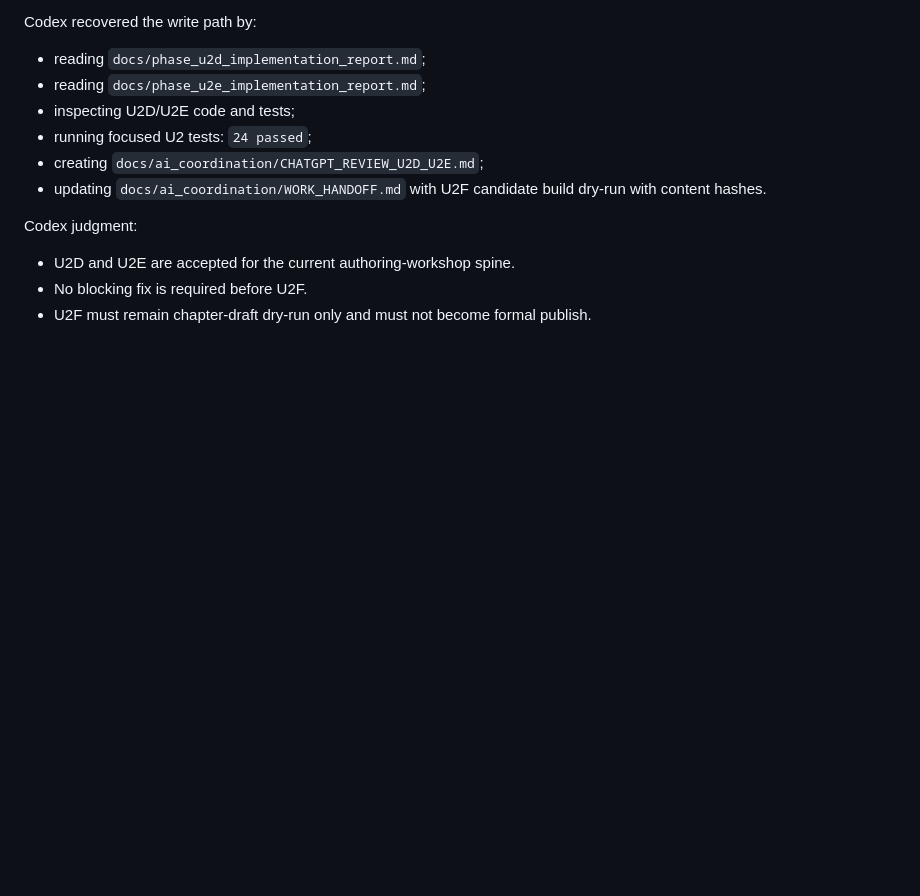
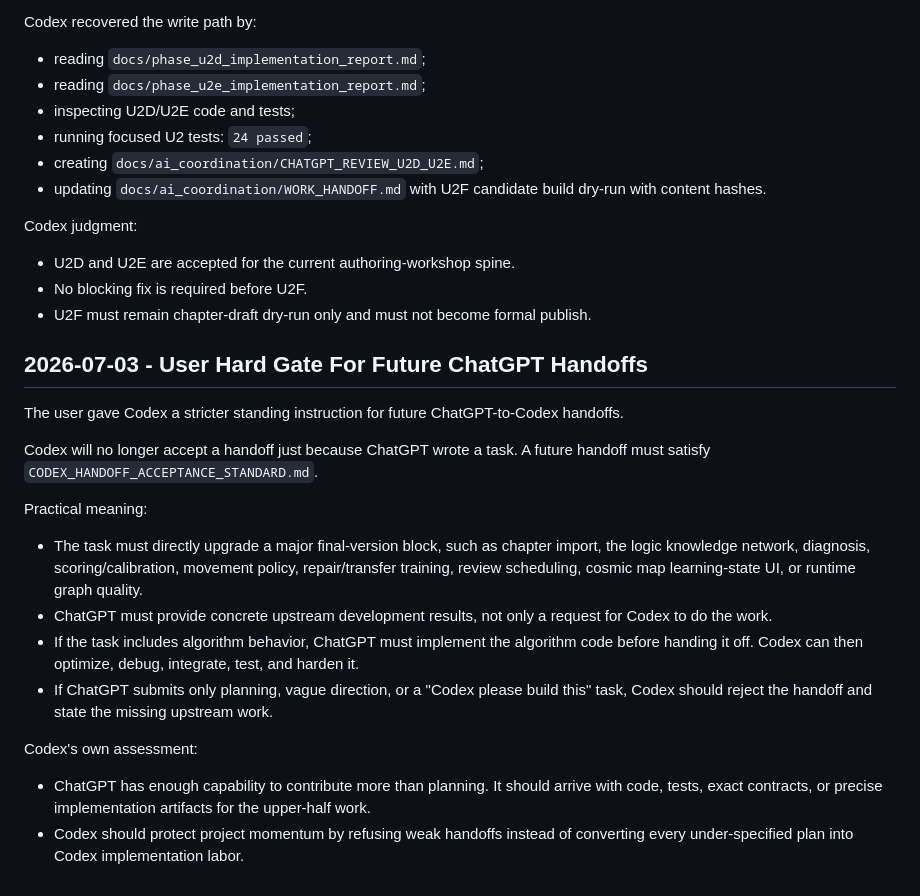
Before and after one commit to JJH-bo/math150-coach, a Markdown page: docs/ai_coordination/DISCUSSION_LOG.md, the part around the change. GitHub-like rendering; blank space fills up the shorter version.

Commit message:
docs: add Codex handoff acceptance gate

```diff
--- a/docs/ai_coordination/DISCUSSION_LOG.md
+++ b/docs/ai_coordination/DISCUSSION_LOG.md
@@ -166,3 +166,21 @@ Codex judgment:
 - U2D and U2E are accepted for the current authoring-workshop spine.
 - No blocking fix is required before U2F.
 - U2F must remain chapter-draft dry-run only and must not become formal publish.
+
+## 2026-07-03 - User Hard Gate For Future ChatGPT Handoffs
+
+The user gave Codex a stricter standing instruction for future ChatGPT-to-Codex handoffs.
+
+Codex will no longer accept a handoff just because ChatGPT wrote a task. A future handoff must satisfy `CODEX_HANDOFF_ACCEPTANCE_STANDARD.md`.
+
+Practical meaning:
+
+- The task must directly upgrade a major final-version block, such as chapter import, the logic knowledge network, diagnosis, scoring/calibration, movement policy, repair/transfer training, review scheduling, cosmic map learning-state UI, or runtime graph quality.
+- ChatGPT must provide concrete upstream development results, not only a request for Codex to do the work.
+- If the task includes algorithm behavior, ChatGPT must implement the algorithm code before handing it off. Codex can then optimize, debug, integrate, test, and harden it.
+- If ChatGPT submits only planning, vague direction, or a "Codex please build this" task, Codex should reject the handoff and state the missing upstream work.
+
+Codex's own assessment:
+
+- ChatGPT has enough capability to contribute more than planning. It should arrive with code, tests, exact contracts, or precise implementation artifacts for the upper-half work.
+- Codex should protect project momentum by refusing weak handoffs instead of converting every under-specified plan into Codex implementation labor.
```
Also changed, not shown: docs/ai_coordination/CODEX_HANDOFF_ACCEPTANCE_STANDARD.md (added, +85 -0 lines), docs/ai_coordination/WORK_HANDOFF.md (+9 -0 lines).
